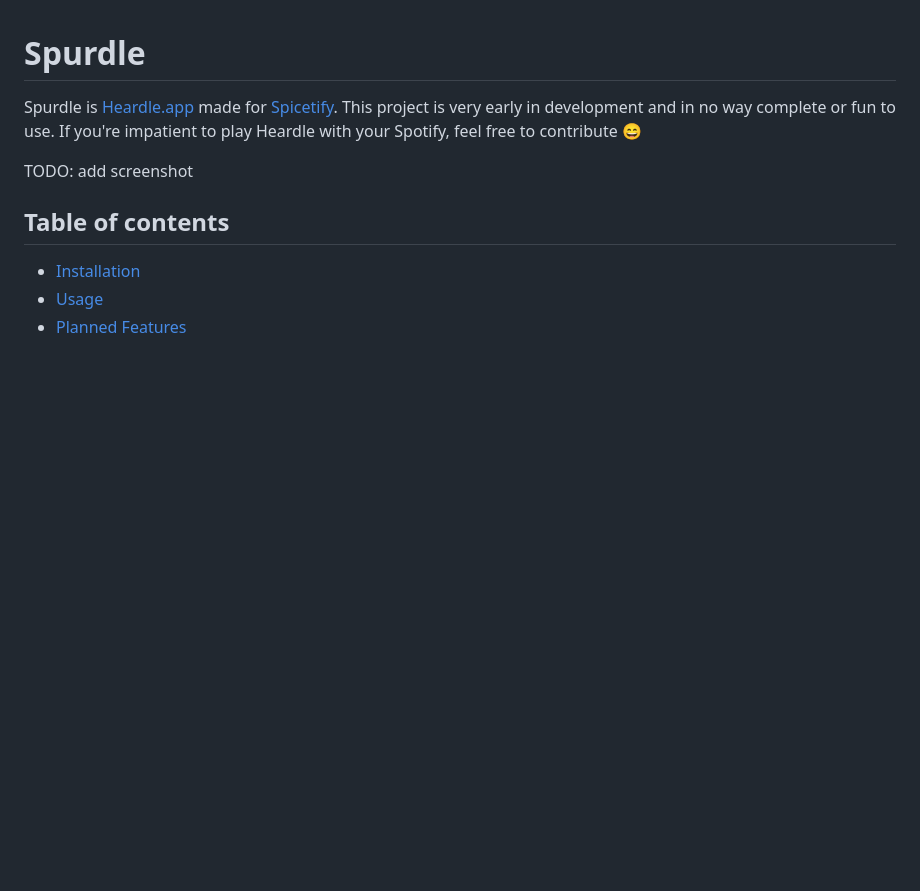
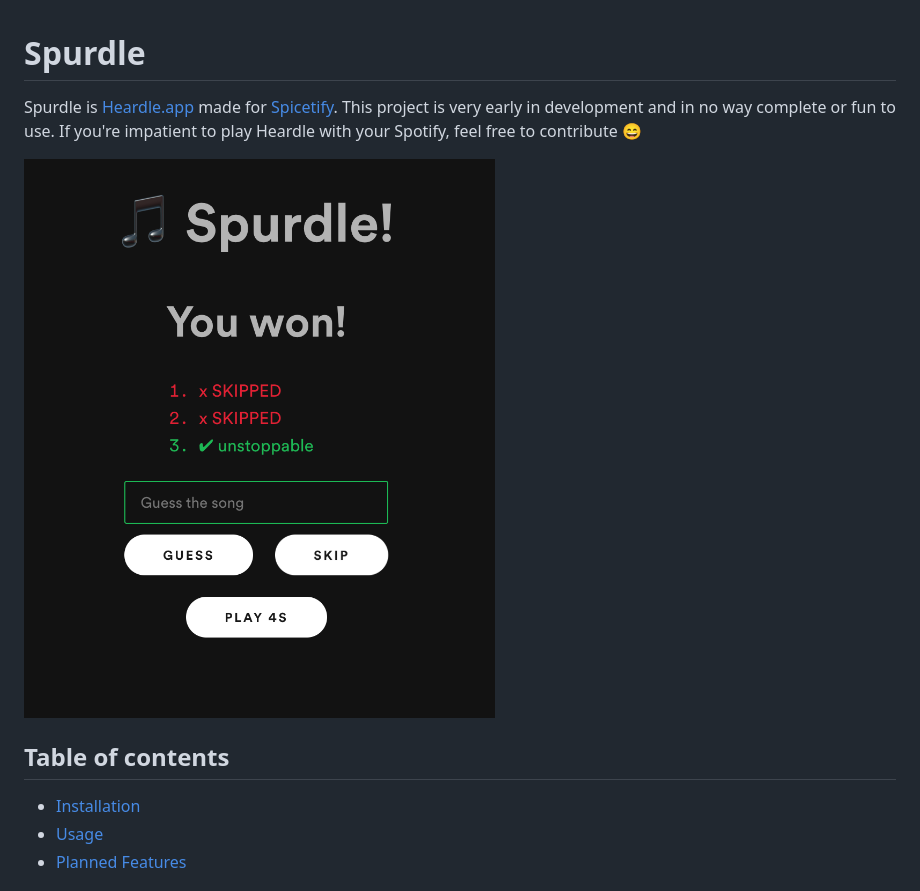
Before and after one commit to theRealPadster/name-that-tune, a Markdown page: README.md, the part around the change. Rendered like a GitHub page; pictures changed too: docs/preview.png (added); blank space fills up the shorter version.

Commit message:
🍱 Add screenshot

```diff
--- a/README.md
+++ b/README.md
@@ -3,7 +3,7 @@
 Spurdle is [Heardle.app](https://www.heardle.app) made for [Spicetify](https://spicetify.app).
 This project is very early in development and in no way complete or fun to use. If you're impatient to play Heardle with your Spotify, feel free to contribute 😄
 
-TODO: add screenshot
+![Preview screenshot](docs/preview.png)
 
 ## Table of contents
   - [Installation](#installation)
```
